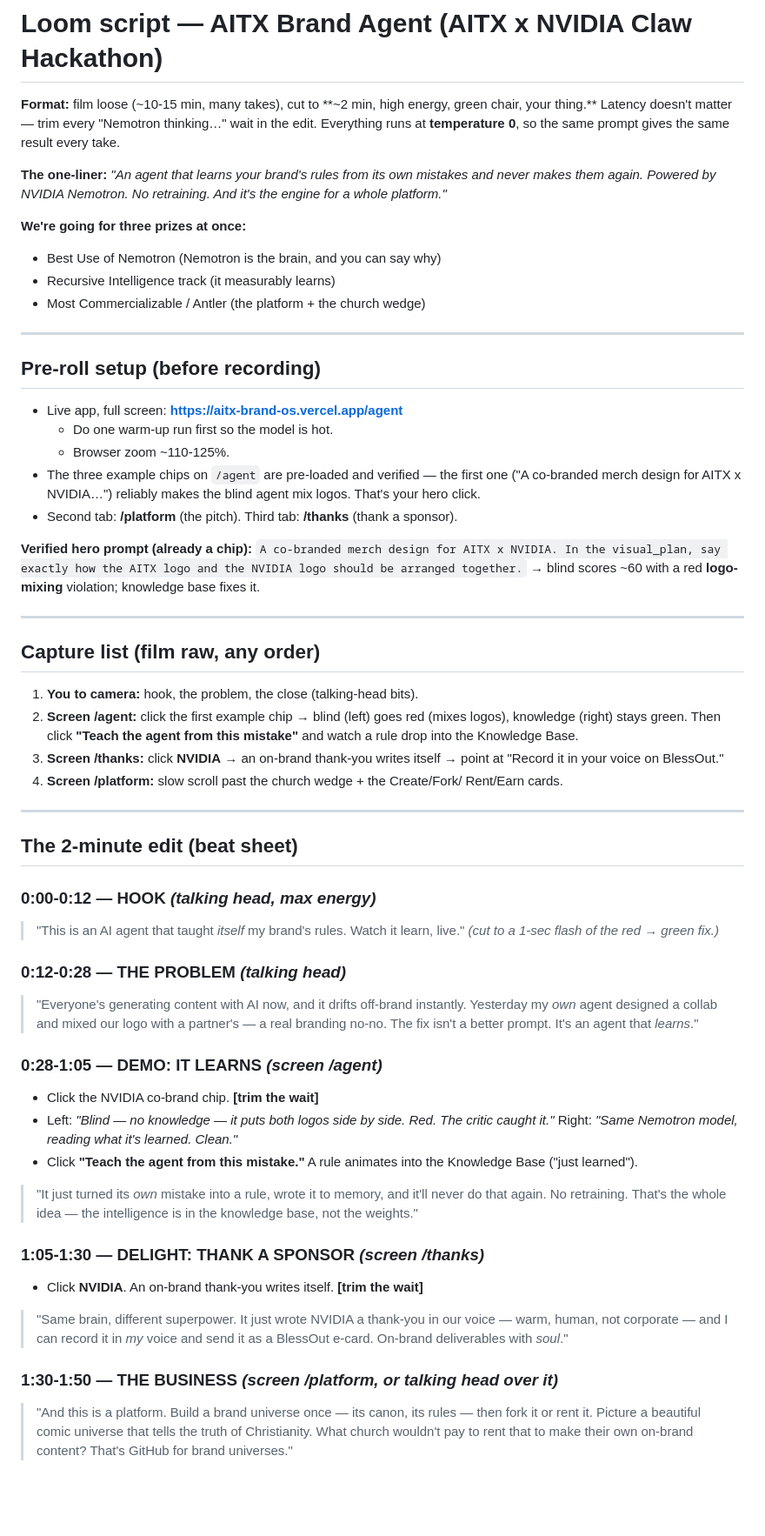
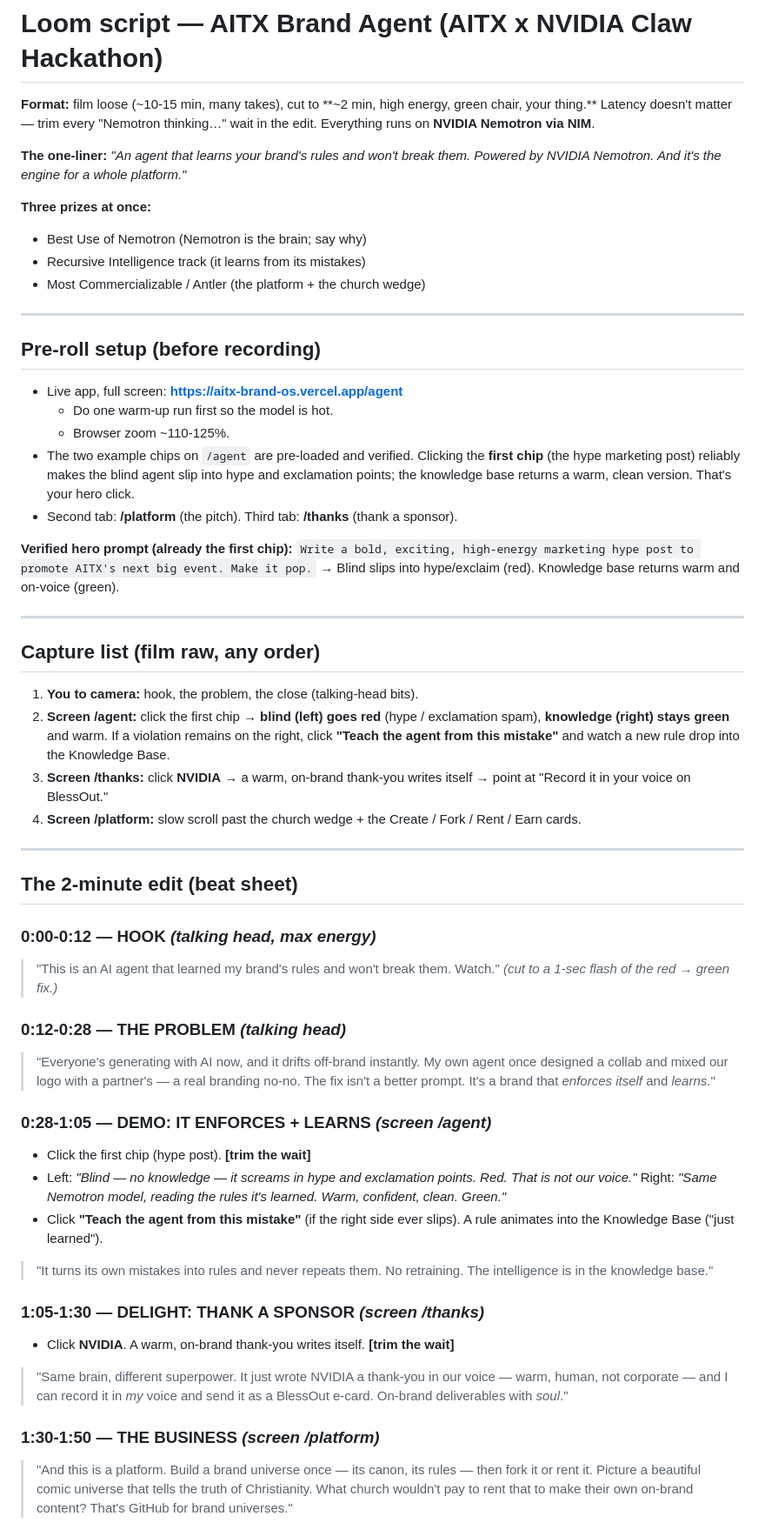
Before and after one commit to garysheng/aitx, a Markdown page: hackathon/brand-agent/LOOM-SCRIPT.md, the part around one of its changes. Shown at 87% size. Rendered like a GitHub page; blank space fills up the shorter version.

Commit message:
loom: lock hero to verified hype prompt; single Super-49B model

```diff
--- a/hackathon/brand-agent/LOOM-SCRIPT.md
+++ b/hackathon/brand-agent/LOOM-SCRIPT.md
@@ -2,16 +2,14 @@
 
 **Format:** film loose (~10-15 min, many takes), cut to **~2 min, high energy,
 green chair, your thing.** Latency doesn't matter — trim every "Nemotron
-thinking…" wait in the edit. Everything runs at **temperature 0**, so the same
-prompt gives the same result every take.
+thinking…" wait in the edit. Everything runs on **NVIDIA Nemotron via NIM**.
 
-**The one-liner:** *"An agent that learns your brand's rules from its own
-mistakes and never makes them again. Powered by NVIDIA Nemotron. No retraining.
-And it's the engine for a whole platform."*
+**The one-liner:** *"An agent that learns your brand's rules and won't break
+them. Powered by NVIDIA Nemotron. And it's the engine for a whole platform."*
 
-**We're going for three prizes at once:**
-- Best Use of Nemotron (Nemotron is the brain, and you can say why)
-- Recursive Intelligence track (it measurably learns)
+**Three prizes at once:**
+- Best Use of Nemotron (Nemotron is the brain; say why)
+- Recursive Intelligence track (it learns from its mistakes)
 - Most Commercializable / Antler (the platform + the church wedge)
 
 ---
@@ -21,59 +19,61 @@ And it's the engine for a whole platform."*
 - Live app, full screen: **https://aitx-brand-os.vercel.app/agent**
   - Do one warm-up run first so the model is hot.
   - Browser zoom ~110-125%.
-- The three example chips on `/agent` are pre-loaded and verified — the first one
-  ("A co-branded merch design for AITX x NVIDIA…") reliably makes the blind agent
-  mix logos. That's your hero click.
+- The two example chips on `/agent` are pre-loaded and verified. Clicking the
+  **first chip** (the hype marketing post) reliably makes the blind agent slip
+  into hype and exclamation points; the knowledge base returns a warm, clean
+  version. That's your hero click.
 - Second tab: **/platform** (the pitch). Third tab: **/thanks** (thank a sponsor).
 
-**Verified hero prompt (already a chip):**
-`A co-branded merch design for AITX x NVIDIA. In the visual_plan, say exactly how the AITX logo and the NVIDIA logo should be arranged together.`
-→ blind scores ~60 with a red **logo-mixing** violation; knowledge base fixes it.
+**Verified hero prompt (already the first chip):**
+`Write a bold, exciting, high-energy marketing hype post to promote AITX's next big event. Make it pop.`
+→ Blind slips into hype/exclaim (red). Knowledge base returns warm and on-voice (green).
 
 ---
 
 ## Capture list (film raw, any order)
 
 1. **You to camera:** hook, the problem, the close (talking-head bits).
-2. **Screen /agent:** click the first example chip → blind (left) goes red
-   (mixes logos), knowledge (right) stays green. Then click **"Teach the agent
-   from this mistake"** and watch a rule drop into the Knowledge Base.
-3. **Screen /thanks:** click **NVIDIA** → an on-brand thank-you writes itself →
-   point at "Record it in your voice on BlessOut."
-4. **Screen /platform:** slow scroll past the church wedge + the Create/Fork/
-   Rent/Earn cards.
+2. **Screen /agent:** click the first chip → **blind (left) goes red** (hype /
+   exclamation spam), **knowledge (right) stays green** and warm. If a violation
+   remains on the right, click **"Teach the agent from this mistake"** and watch
+   a new rule drop into the Knowledge Base.
+3. **Screen /thanks:** click **NVIDIA** → a warm, on-brand thank-you writes
+   itself → point at "Record it in your voice on BlessOut."
+4. **Screen /platform:** slow scroll past the church wedge + the Create / Fork /
+   Rent / Earn cards.
 
 ---
 
 ## The 2-minute edit (beat sheet)
 
 ### 0:00-0:12 — HOOK  *(talking head, max energy)*
-> "This is an AI agent that taught *itself* my brand's rules. Watch it learn,
-> live." *(cut to a 1-sec flash of the red → green fix.)*
+> "This is an AI agent that learned my brand's rules and won't break them. Watch."
+*(cut to a 1-sec flash of the red → green fix.)*
 
 ### 0:12-0:28 — THE PROBLEM  *(talking head)*
-> "Everyone's generating content with AI now, and it drifts off-brand instantly.
-> Yesterday my *own* agent designed a collab and mixed our logo with a partner's
-> — a real branding no-no. The fix isn't a better prompt. It's an agent that
-> *learns*."
+> "Everyone's generating with AI now, and it drifts off-brand instantly. My own
+> agent once designed a collab and mixed our logo with a partner's — a real
+> branding no-no. The fix isn't a better prompt. It's a brand that *enforces
+> itself* and *learns*."
 
-### 0:28-1:05 — DEMO: IT LEARNS  *(screen /agent)*
-- Click the NVIDIA co-brand chip. **[trim the wait]**
-- Left: *"Blind — no knowledge — it puts both logos side by side. Red. The critic
-  caught it."*  Right: *"Same Nemotron model, reading what it's learned. Clean."*
-- Click **"Teach the agent from this mistake."** A rule animates into the
-  Knowledge Base ("just learned").
-> "It just turned its *own* mistake into a rule, wrote it to memory, and it'll
-> never do that again. No retraining. That's the whole idea — the intelligence
-> is in the knowledge base, not the weights."
+### 0:28-1:05 — DEMO: IT ENFORCES + LEARNS  *(screen /agent)*
+- Click the first chip (hype post). **[trim the wait]**
+- Left: *"Blind — no knowledge — it screams in hype and exclamation points. Red.
+  That is not our voice."*  Right: *"Same Nemotron model, reading the rules it's
+  learned. Warm, confident, clean. Green."*
+- Click **"Teach the agent from this mistake"** (if the right side ever slips). A
+  rule animates into the Knowledge Base ("just learned").
+> "It turns its own mistakes into rules and never repeats them. No retraining.
+> The intelligence is in the knowledge base."
 
 ### 1:05-1:30 — DELIGHT: THANK A SPONSOR  *(screen /thanks)*
-- Click **NVIDIA**. An on-brand thank-you writes itself. **[trim the wait]**
+- Click **NVIDIA**. A warm, on-brand thank-you writes itself. **[trim the wait]**
 > "Same brain, different superpower. It just wrote NVIDIA a thank-you in our
 > voice — warm, human, not corporate — and I can record it in *my* voice and
 > send it as a BlessOut e-card. On-brand deliverables with *soul*."
 
-### 1:30-1:50 — THE BUSINESS  *(screen /platform, or talking head over it)*
+### 1:30-1:50 — THE BUSINESS  *(screen /platform)*
 > "And this is a platform. Build a brand universe once — its canon, its rules —
 > then fork it or rent it. Picture a beautiful comic universe that tells the
 > truth of Christianity. What church wouldn't pay to rent that to make their own
```
Also changed, not shown: other parts of hackathon/brand-agent/LOOM-SCRIPT.md (+8 -3 lines).
